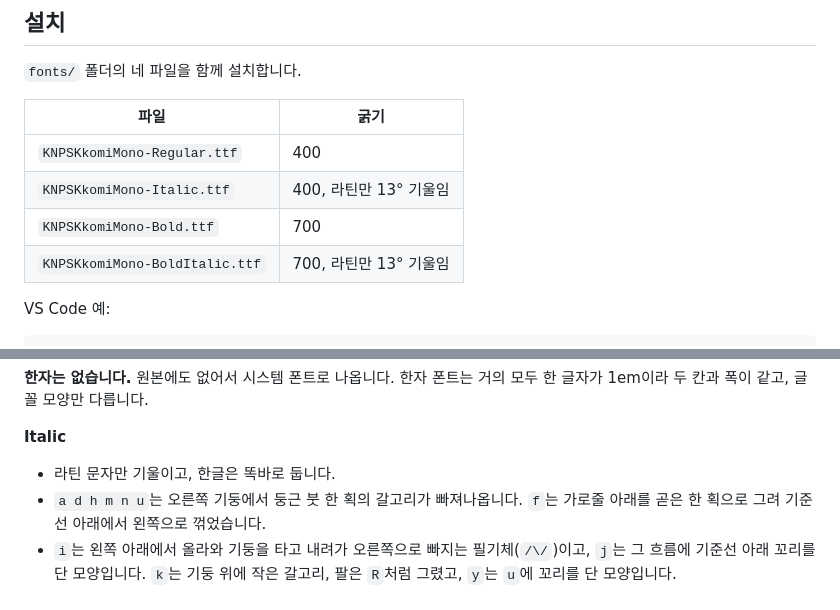
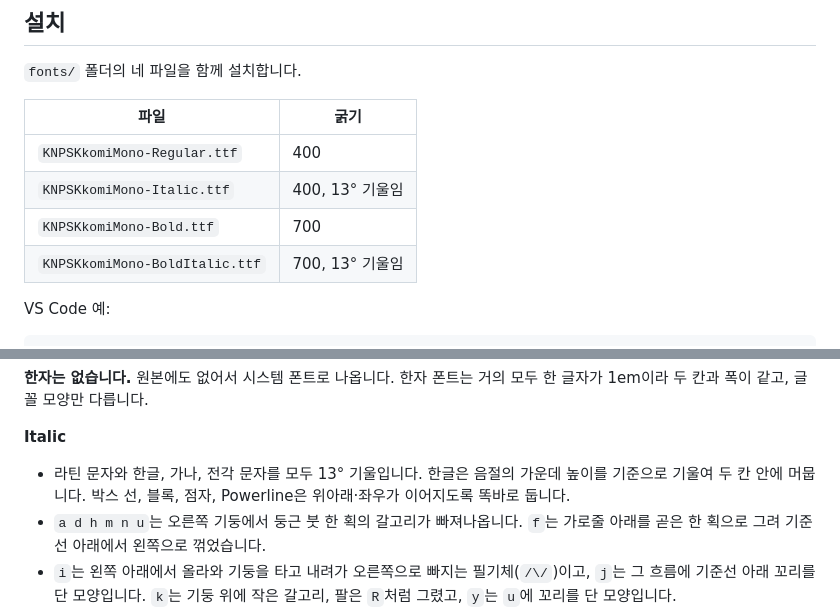
Before and after one commit to dj-lumiere/kkomi-mono, a Markdown page: README.md, 2 parts joined by grey strips. Rendered like a GitHub page.

```diff
--- a/README.md
+++ b/README.md
@@ -20,9 +20,9 @@
 | 파일 | 굵기 |
 |---|---|
 | `KNPSKkomiMono-Regular.ttf` | 400 |
-| `KNPSKkomiMono-Italic.ttf` | 400, 라틴만 13° 기울임 |
+| `KNPSKkomiMono-Italic.ttf` | 400, 13° 기울임 |
 | `KNPSKkomiMono-Bold.ttf` | 700 |
-| `KNPSKkomiMono-BoldItalic.ttf` | 700, 라틴만 13° 기울임 |
+| `KNPSKkomiMono-BoldItalic.ttf` | 700, 13° 기울임 |
 
 VS Code 예:
 
@@ -107,7 +107,7 @@ VS Code에서는 `"editor.fontLigatures": "'ss01', 'ss03'"`처럼 켤 기능을
 **한자는 없습니다.** 원본에도 없어서 시스템 폰트로 나옵니다. 한자 폰트는 거의 모두 한 글자가 1em이라 두 칸과 폭이 같고, 글꼴 모양만 다릅니다.
 
 **Italic**
-- 라틴 문자만 기울이고, 한글은 똑바로 둡니다.
+- 라틴 문자와 한글, 가나, 전각 문자를 모두 13° 기울입니다. 한글은 음절의 가운데 높이를 기준으로 기울여 두 칸 안에 머뭅니다. 박스 선, 블록, 점자, Powerline은 위아래·좌우가 이어지도록 똑바로 둡니다.
 - `a d h m n u`는 오른쪽 기둥에서 둥근 붓 한 획의 갈고리가 빠져나옵니다. `f`는 가로줄 아래를 곧은 한 획으로 그려 기준선 아래에서 왼쪽으로 꺾었습니다.
 - `i`는 왼쪽 아래에서 올라와 기둥을 타고 내려가 오른쪽으로 빠지는 필기체(`/\/`)이고, `j`는 그 흐름에 기준선 아래 꼬리를 단 모양입니다. `k`는 기둥 위에 작은 갈고리, 팔은 `R`처럼 그렸고, `y`는 `u`에 꼬리를 단 모양입니다.
 - 기울인 뒤에도 모든 글자가 칸 안에 들어오도록 갈고리와 꼬리의 끝을 맞추고, 그래도 넓은 글자는 획 굵기를 지킨 채 조금 좁혔습니다.
```
Also changed, not shown: images/code.png, images/features.png, 16 other files.
